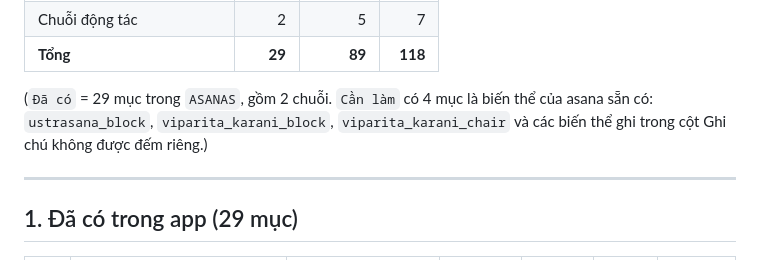
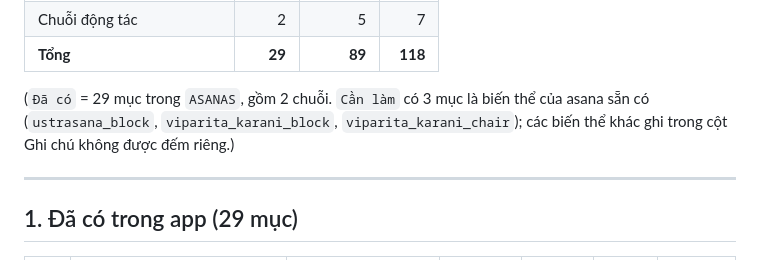
Before and after one commit to TranThinh96/anatomy-yoga-v2, a Markdown page: docs/asana-tracking.md, the part around the change. GitHub-like rendering.

Commit message:
Fix variant count note in asana tracking list
Co-Authored-By: Claude Opus 5.5 <noreply@anthropic.com>
Claude-Session: https://claude.ai/code/session_01LErajRj24CxFjfWwuhJF1X

```diff
--- a/docs/asana-tracking.md
+++ b/docs/asana-tracking.md
@@ -24,7 +24,7 @@ Cập nhật cột **Trạng thái** mỗi khi bắt đầu / xong một tư th
 | Chuỗi động tác | 2 | 5 | 7 |
 | **Tổng** | **29** | **89** | **118** |
 
-(`Đã có` = 29 mục trong `ASANAS`, gồm 2 chuỗi. `Cần làm` có 4 mục là biến thể của asana sẵn có: `ustrasana_block`, `viparita_karani_block`, `viparita_karani_chair` và các biến thể ghi trong cột Ghi chú không được đếm riêng.)
+(`Đã có` = 29 mục trong `ASANAS`, gồm 2 chuỗi. `Cần làm` có 3 mục là biến thể của asana sẵn có (`ustrasana_block`, `viparita_karani_block`, `viparita_karani_chair`); các biến thể khác ghi trong cột Ghi chú không được đếm riêng.)
 
 ---
 
```
